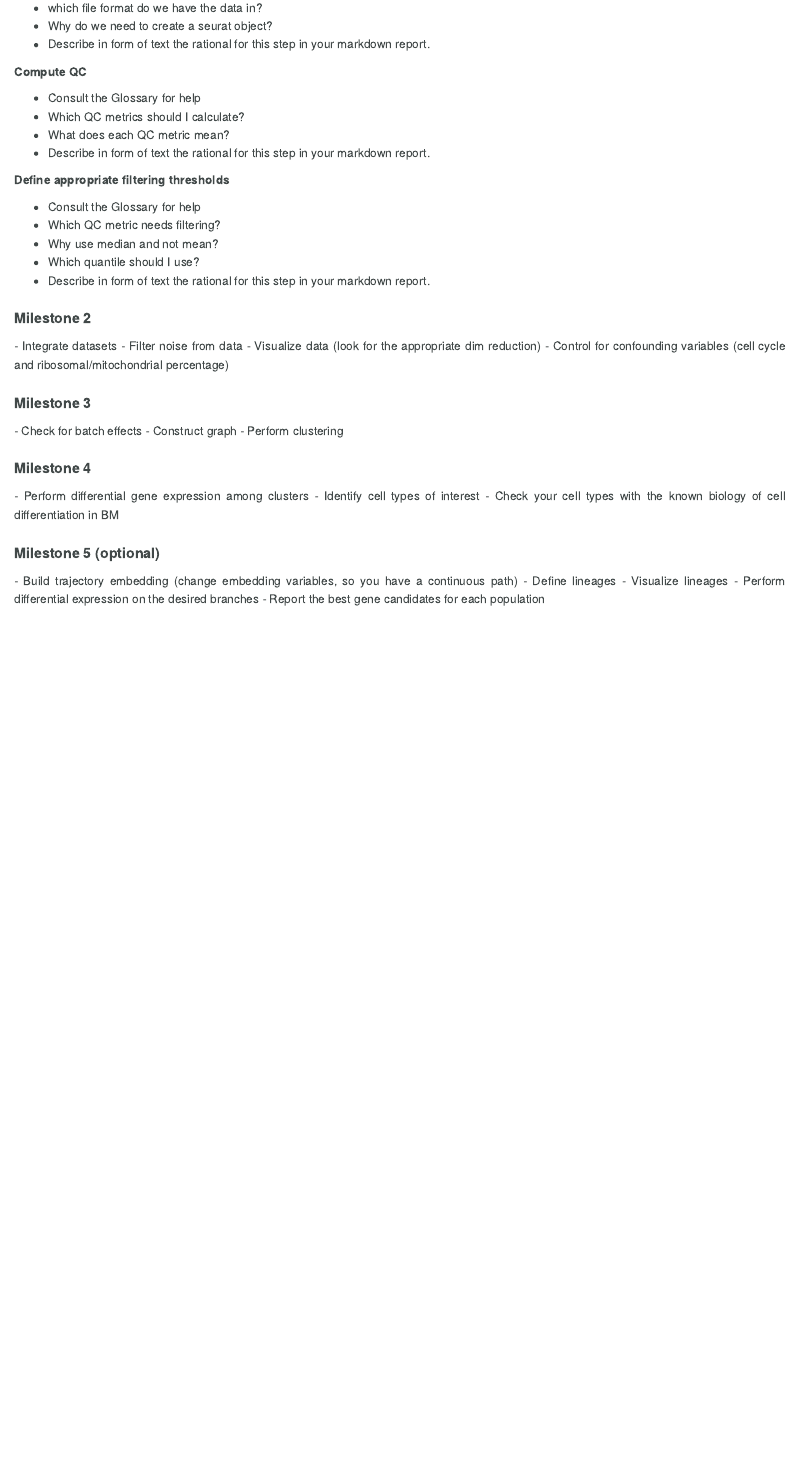
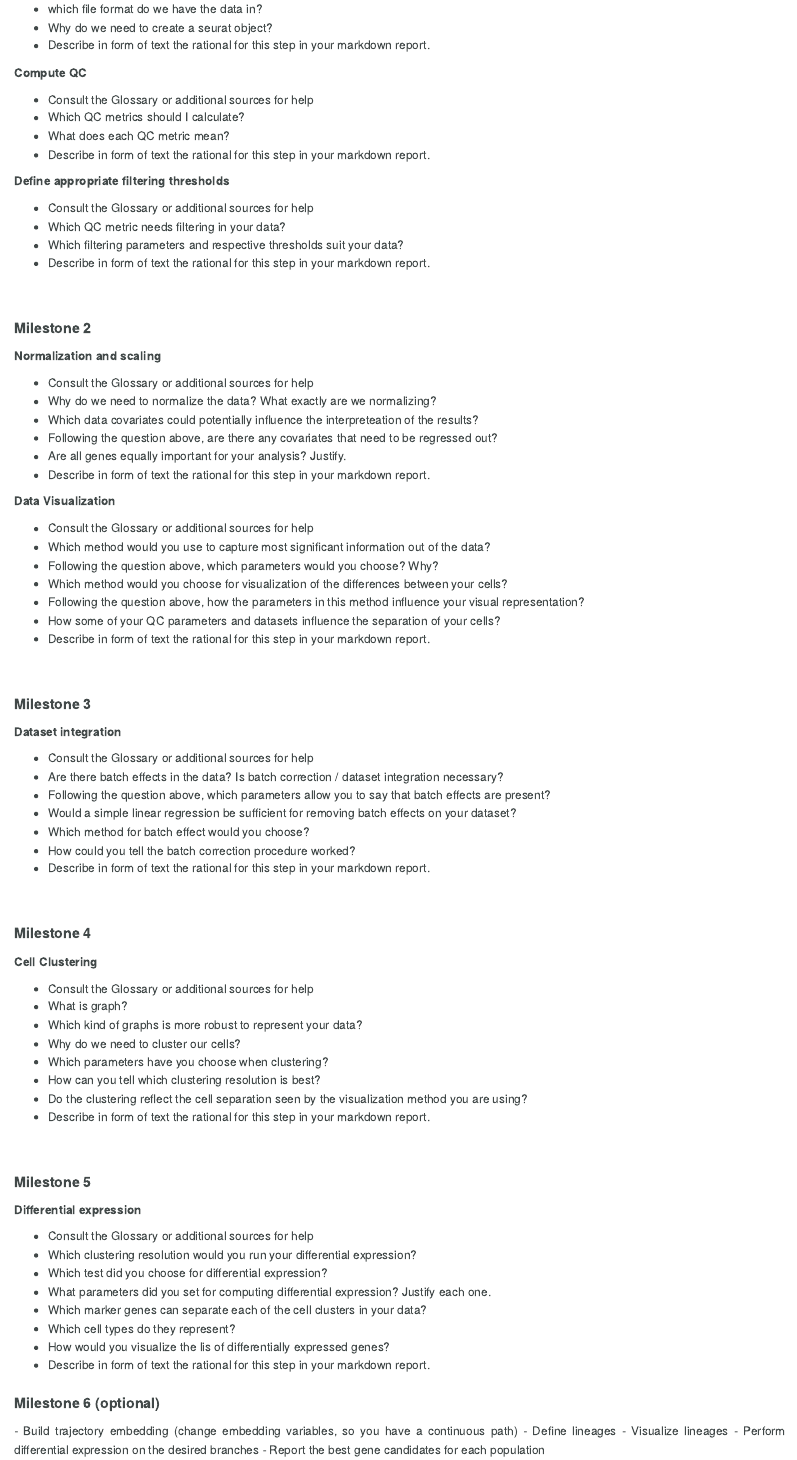
Before and after one commit to sib-swiss/SchoolRNA2020, an R Markdown document (single_cell/project_report.Rmd): the page in a window 1100 px wide, from 550 px down before the commit and from 600 px down after it, so that both start at the same text. Rendered offline with R 4.5, knitr and Pandoc, with nearby package versions.

Commit message:
updates report templates

```diff
--- a/single_cell/project_report.Rmd
+++ b/single_cell/project_report.Rmd
@@ -60,43 +60,91 @@ code {
 
 
 ####	Compute QC
-- Consult the Glossary for help
+- Consult the Glossary or additional sources for help
 - Which QC metrics should I calculate?
 - What does each QC metric mean?
 - Describe in form of text the rational for this step in your markdown report.
 
 
 ####	Define appropriate filtering thresholds
-- Consult the Glossary for help
-- Which QC metric needs filtering?
-- Why use median and not mean?
-- Which quantile should I use?
+- Consult the Glossary or additional sources for help
+- Which QC metric needs filtering in your data?
+- Which filtering parameters and respective thresholds suit your data?
+- Describe in form of text the rational for this step in your markdown report.
+
+
+<br/>
+
+
+## Milestone 2
+
+####  Normalization and scaling
+- Consult the Glossary or additional sources for help
+- Why do we need to normalize the data? What exactly are we normalizing?
+- Which data covariates could potentially influence the interpreteation of the results?
+- Following the question above, are there any covariates that need to be regressed out?
+- Are all genes equally important for your analysis? Justify.
+- Describe in form of text the rational for this step in your markdown report.
+
+
+####  Data Visualization
+- Consult the Glossary or additional sources for help
+- Which method would you use to capture most significant information out of the data?
+- Following the question above, which parameters would you choose? Why?
+- Which method would you choose for visualization of the differences between your cells?
+- Following the question above, how the parameters in this method influence your visual representation?
+- How some of your QC parameters and datasets influence the separation of your cells?
+- Describe in form of text the rational for this step in your markdown report.
+
+<br/>
+
+
+## Milestone 3
+
+####  Dataset integration
+- Consult the Glossary or additional sources for help
+- Are there batch effects in the data? Is batch correction / dataset integration necessary?
+- Following the question above, which parameters allow you to say that batch effects are present?
+- Would a simple linear regression be sufficient for removing batch effects on your dataset?
+- Which method for batch effect would you choose?
+- How could you tell the batch correction procedure worked?
+- Describe in form of text the rational for this step in your markdown report.
+
+<br/>
+
+
+## Milestone 4
+
+####  Cell Clustering
+- Consult the Glossary or additional sources for help
+- What is graph?
+- Which kind of graphs is more robust to represent your data?
+- Why do we need to cluster our cells?
+- Which parameters have you choose when clustering?
+- How can you tell which clustering resolution is best?
+- Do the clustering reflect the cell separation seen by the visualization method you are using?
+- Describe in form of text the rational for this step in your markdown report.
+
+<br/>
+
+
+## Milestone 5
+
+####  Differential expression
+- Consult the Glossary or additional sources for help
+- Which clustering resolution would you run your differential expression?
+- Which test did you choose for differential expression?
+- What parameters did you set for computing differential expression? Justify each one.
+- Which marker genes can separate each of the cell clusters in your data?
+- Which cell types do they represent?
+- How would you visualize the lis of differentially expressed genes?
 - Describe in form of text the rational for this step in your markdown report.
 
 
 
-## Milestone 2
-
-⁃	Integrate datasets
-⁃	Filter noise from data
-⁃	Visualize data (look for the appropriate dim reduction)
-⁃	Control for confounding variables (cell cycle and ribosomal/mitochondrial percentage)
 
 
-## Milestone 3
-
-⁃	Check for batch effects
-⁃	Construct graph
-⁃	Perform clustering
-
-## Milestone 4
-
-⁃	Perform differential gene expression among clusters
-⁃	Identify cell types of interest
-⁃	Check your cell types with the known biology of cell differentiation in BM
-
-
-## Milestone 5 (optional)
+## Milestone 6 (optional)
 
 ⁃	Build trajectory embedding (change embedding variables, so you have a continuous path)
 ⁃	Define lineages
```
Also changed, not shown: single_cell/code/environment_course.yml (added, +40 -0 lines), single_cell/project_report.Rmd (6 more changed lines), 2 other files.
